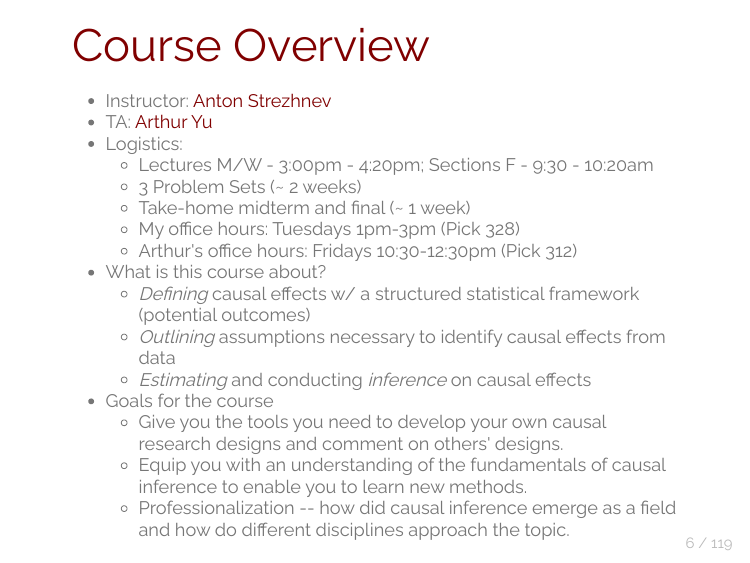
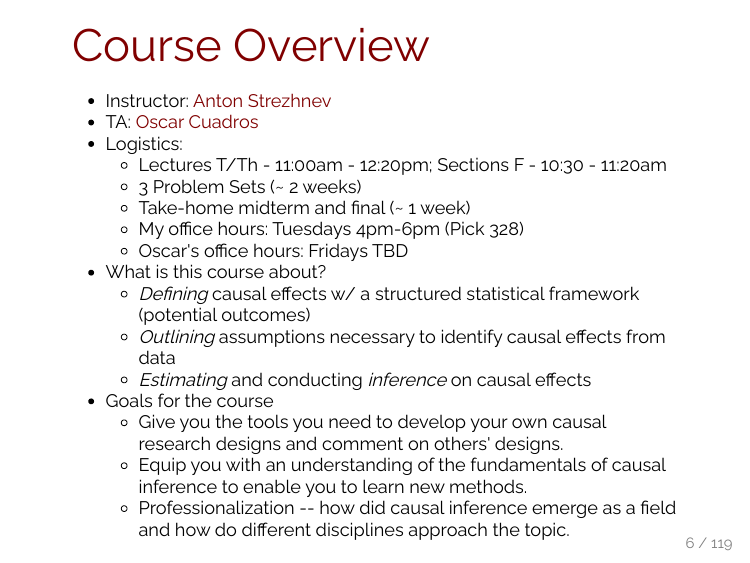
Before and after one commit to UChicago-pol-methods/plsc-30600-causal-inference, an R Markdown document (slides/week1/week1_potential_outcomes.Rmd): page 3 of 44. The pictures show the output file slides/week1/week1_potential_outcomes.html that the author committed with the source, opened offline.

Commit message:
Updating Week 1

```diff
--- a/slides/week1/week1_potential_outcomes.Rmd
+++ b/slides/week1/week1_potential_outcomes.Rmd
@@ -16,21 +16,20 @@ class: title-slide
 $$
   \require{cancel}
 $$
-
 ---
 
 # Course Overview
 
 - Instructor: .maroon[Anton Strezhnev]
-- TA: .maroon[Arthur Yu]
+- TA: .maroon[Oscar Cuadros]
 --
 
 - Logistics:
-  - Lectures M/W - 3:00pm - 4:20pm; Sections F - 9:30 - 10:20am
+  - Lectures T/Th - 11:00am - 12:20pm; Sections F - 10:30 - 11:20am
   - 3 Problem Sets (~ 2 weeks)
   - Take-home midterm and final (~ 1 week)
-  - My office hours: Tuesdays 1pm-3pm (Pick 328)
-  - Arthur's office hours: Fridays 10:30-12:30pm (Pick 312)
+  - My office hours: Tuesdays 4pm-6pm (Pick 328)
+  - Oscar's office hours: Fridays TBD
 --
 
 - What is this course about?
```
Also changed, not shown: slides/week1/week1_potential_outcomes.html, 1 other file.
